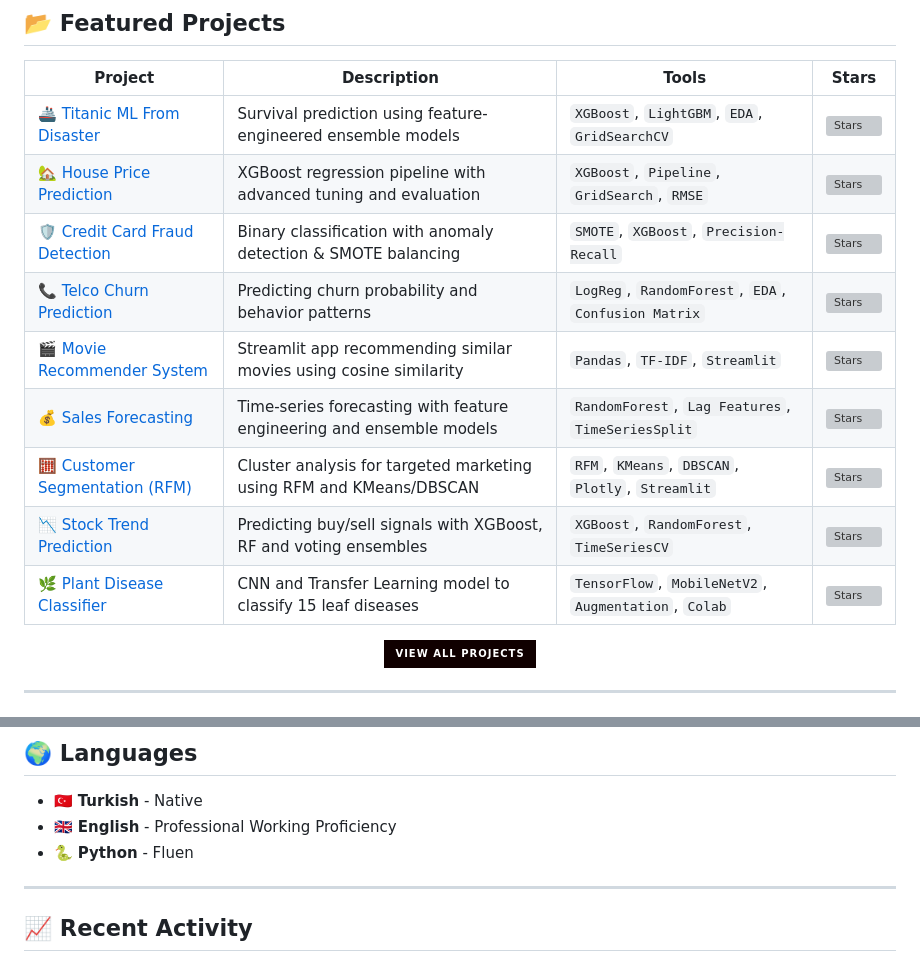
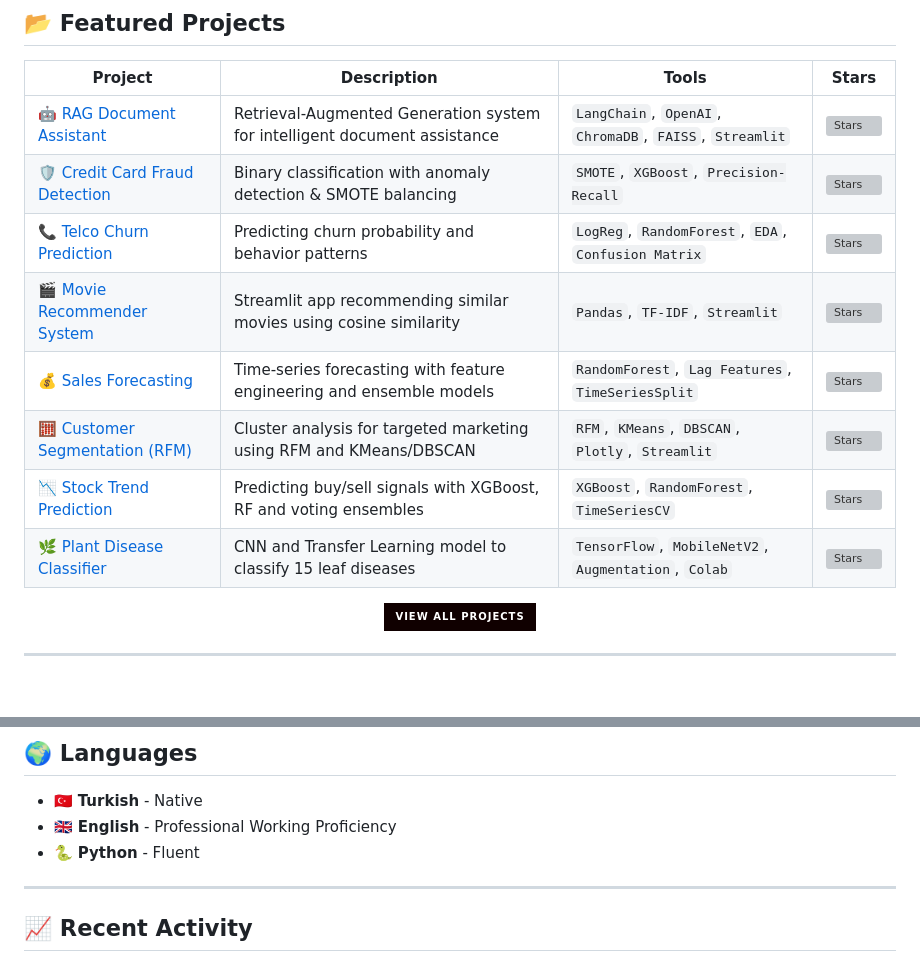
Before and after one commit to Alpyaman/Alpyaman, a Markdown page: README.md, 2 parts joined by grey strips. Drawn GitHub-style; badges without logos; blank space fills up the shorter version; grey boxes are pictures that could not be loaded.

Commit message:
Update featured projects and language proficiency

```diff
--- a/README.md
+++ b/README.md
@@ -135,10 +135,9 @@ me.say_hi()
 
 | Project | Description | Tools | Stars |
 |--------|-------------|-------|-------|
-| 🚢 [Titanic ML From Disaster](https://github.com/Alpyaman/Titanic_ML_From_Disaster) | Survival prediction using feature-engineered ensemble models | `XGBoost`, `LightGBM`, `EDA`, `GridSearchCV` | ![Stars](https://img.shields.io/github/stars/Alpyaman/Titanic_ML_From_Disaster?style=social) |
-| 🏡 [House Price Prediction](https://github.com/Alpyaman/House_Price_Prediction_Project) | XGBoost regression pipeline with advanced tuning and evaluation | `XGBoost`, `Pipeline`, `GridSearch`, `RMSE` | ![Stars](https://img.shields.io/github/stars/Alpyaman/House_Price_Prediction_Project?style=social) |
-| 🛡️ [Credit Card Fraud Detection](https://github.com/Alpyaman/Credit_Card_Fraud_Detection_Kaggle) | Binary classification with anomaly detection & SMOTE balancing | `SMOTE`, `XGBoost`, `Precision-Recall` | ![Stars](https://img.shields.io/github/stars/Alpyaman/Credit_Card_Fraud_Detection_Kaggle?style=social) |
-| 📞 [Telco Churn Prediction](https://github.com/Alpyaman/Telco_Churn_Prediction) | Predicting churn probability and behavior patterns | `LogReg`, `RandomForest`, `EDA`, `Confusion Matrix` | ![Stars](https://img.shields.io/github/stars/Alpyaman/Telco_Churn_Prediction?style=social) |
+| 🤖 [RAG Document Assistant](https://github.com/Alpyaman/RAG-Document-Assistant) | Retrieval-Augmented Generation system for intelligent document assistance | `LangChain`, `OpenAI`, `ChromaDB`, `FAISS`, `Streamlit` | ![Stars](https://img.shields.io/github/stars/Alpyaman/RAG_Document_QA?style=social) |
+| 🛡️ [Credit Card Fraud Detection](https://github.com/Alpyaman/Credit-Card-Fraud-Detection-Kaggle) | Binary classification with anomaly detection & SMOTE balancing | `SMOTE`, `XGBoost`, `Precision-Recall` | ![Stars](https://img.shields.io/github/stars/Alpyaman/Credit_Card_Fraud_Detection_Kaggle?style=social) |
+| 📞 [Telco Churn Prediction](https://github.com/Alpyaman/telco_churn_project) | Predicting churn probability and behavior patterns | `LogReg`, `RandomForest`, `EDA`, `Confusion Matrix` | ![Stars](https://img.shields.io/github/stars/Alpyaman/Telco_Churn_Prediction?style=social) |
 | 🎬 [Movie Recommender System](https://github.com/Alpyaman/Content_Based_Movie_Recommender) | Streamlit app recommending similar movies using cosine similarity | `Pandas`, `TF-IDF`, `Streamlit` | ![Stars](https://img.shields.io/github/stars/Alpyaman/Content_Based_Movie_Recommender?style=social) |
 | 💰 [Sales Forecasting](https://github.com/Alpyaman/Sales_Forecasting_Project) | Time-series forecasting with feature engineering and ensemble models | `RandomForest`, `Lag Features`, `TimeSeriesSplit` | ![Stars](https://img.shields.io/github/stars/Alpyaman/Sales_Forecasting_Project?style=social) |
 | 🧮 [Customer Segmentation (RFM)](https://github.com/Alpyaman/Customer_Segmentation_RFM) | Cluster analysis for targeted marketing using RFM and KMeans/DBSCAN | `RFM`, `KMeans`, `DBSCAN`, `Plotly`, `Streamlit` | ![Stars](https://img.shields.io/github/stars/Alpyaman/Customer_Segmentation_RFM?style=social) |
@@ -192,7 +190,7 @@ Cloud_Platforms:
 
 - 🇹🇷 **Turkish** - Native
 - 🇬🇧 **English** - Professional Working Proficiency
-- 🐍 **Python** - Fluen
+- 🐍 **Python** - Fluent
 
 ---
 
```
Also changed, not shown: other parts of README.md (+1 -2 lines).
